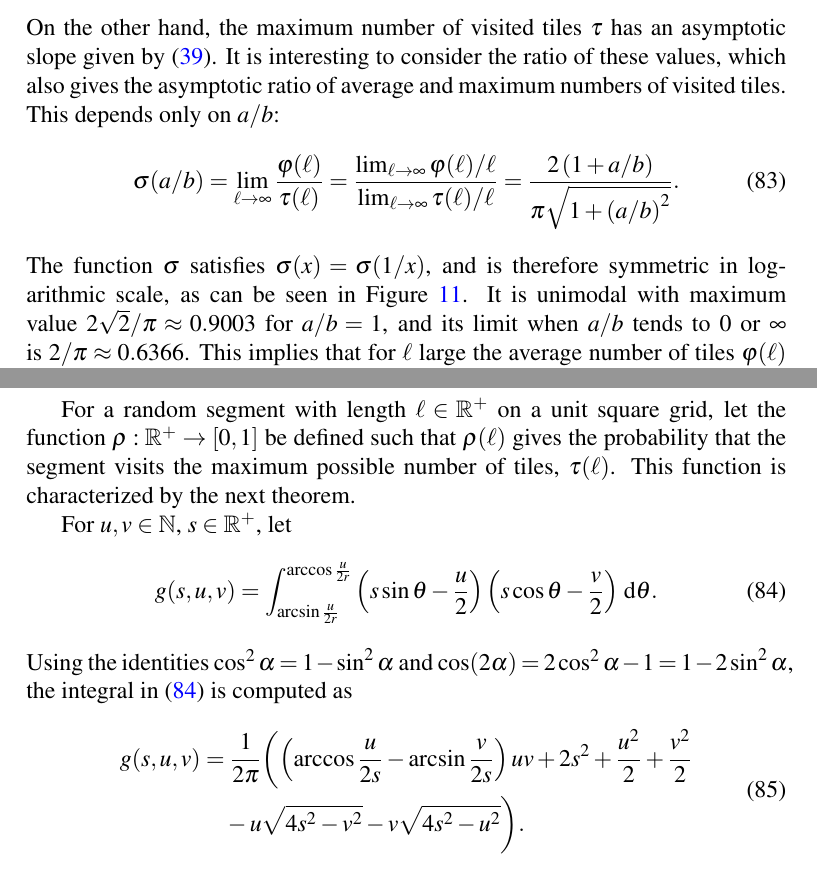
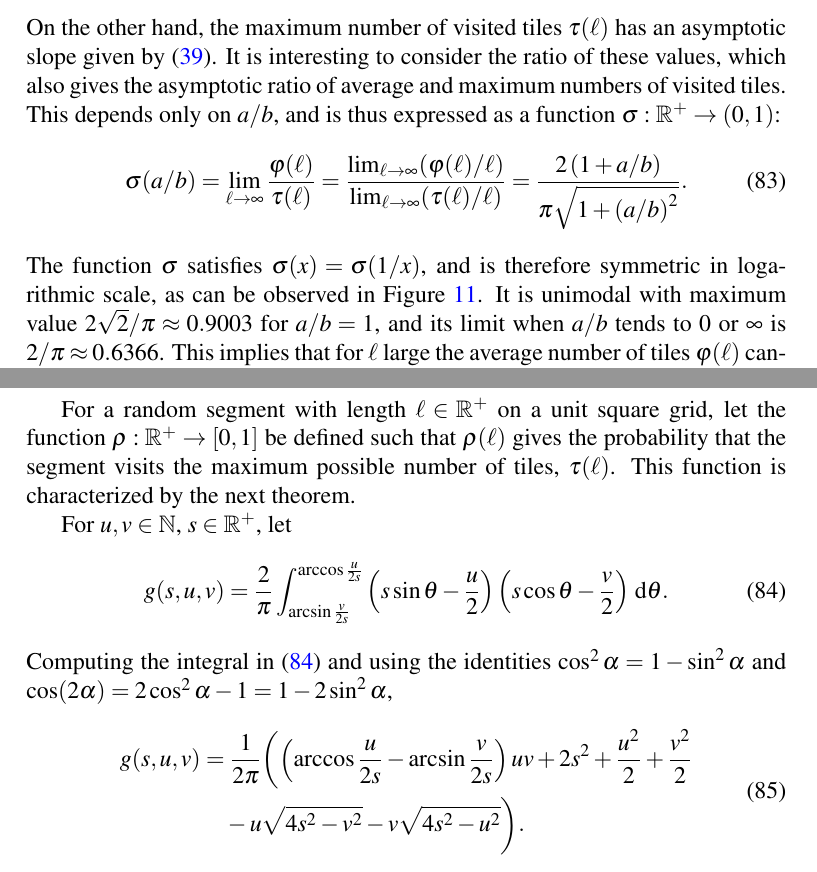
Before and after one commit to lmendo/Segments-and-grids, a LaTeX paper (paper.tex): two parts of pages 27 and 28 of 34, joined at a grey line, cut so that both start at the same text. Compiled offline with pdfLaTeX.

Commit message:
Rewriting and corrections

```diff
--- a/paper.tex
+++ b/paper.tex
@@ -1020,17 +1020,17 @@ For $\len \rightarrow \infty$, the average number of visited tiles $\funta$ has
 \label{eq: asympt slope ave}
 \lim_{\len \rightarrow \infty} \frac{\funta(\len)}{\len} = \frac 2 \pi \left(\frac 1 a + \frac 1 b \right).
 \end{equation}
-On the other hand, the maximum number of visited tiles $\funt$ has an asymptotic slope given by \eqref{eq: asympt slope}. It is interesting to consider the ratio of these values, which also gives the asymptotic ratio of average and maximum numbers of visited tiles. This depends only on $a/b$:
+On the other hand, the maximum number of visited tiles $\funt(\len)$ has an asymptotic slope given by \eqref{eq: asympt slope}. It is interesting to consider the ratio of these values, which also gives the asymptotic ratio of average and maximum numbers of visited tiles. This depends only on $a/b$, and is thus expressed as a function $\ras: \mathbb R^+ \to (0,1)$:
 \begin{equation}
 \label{eq: ras}
 \ras(a/b) = \lim_{\len \rightarrow \infty}
 \frac { \funta(\len) } { \funt(\len) }
 = \frac
-{ \lim_{\len \rightarrow \infty} \funta(\len)/\len }
-{ \lim_{\len \rightarrow \infty} \funt(\len)/\len }
+{ \lim_{\len \rightarrow \infty} (\funta(\len)/\len) }
+{ \lim_{\len \rightarrow \infty} (\funt(\len)/\len) }
 = \frac{2\left(1 + a/b\right)}{\pi\sqrt{1 + \left(a/b\right)^2}}.
 \end{equation}
-The function $\ras$ satisfies $\ras(x) = \ras(1/x)$, and is therefore symmetric in logarithmic scale, as can be seen in Figure~\ref{fig: ratio asympt slopes}. It is unimodal with maximum value $2\sqrt 2/\pi \approx 0.9003$ for $a/b=1$, and its limit when $a/b$ tends to $0$ or $\infty$ is $2/\pi \approx 0.6366$. This implies that for $\len$ large the average number of tiles $\funta(\len)$ cannot very small compared with the maximum number of tiles $\funt(\len)$. For example, $\funta(\len)$ asymptotically exceeds $0.8\funt(\len)$ for $1/3 \leq a/b \leq 3$.
+The function $\ras$ satisfies $\ras(x) = \ras(1/x)$, and is therefore symmetric in logarithmic scale, as can be observed in Figure~\ref{fig: ratio asympt slopes}. It is unimodal with maximum value $2\sqrt 2/\pi \approx 0.9003$ for $a/b=1$, and its limit when $a/b$ tends to $0$ or $\infty$ is $2/\pi \approx 0.6366$. This implies that for $\len$ large the average number of tiles $\funta(\len)$ cannot very small compared with the maximum number of tiles $\funt(\len)$. For example, $\funta(\len)$ asymptotically exceeds $0.8\funt(\len)$ for $1/3 \leq a/b \leq 3$.
 
 % ***Change vertical axis scale: [0 1]? [0.5 1]?
 \begin{figure}
@@ -1054,9 +1054,9 @@ For a random segment with length $\len \in \mathbb R^+$ on a unit square grid, l
 For $u, v \in \mathbb N$, $\genvar \in \mathbb R^+$, let
 \begin{equation}
 \label{eq: g def}
-g(\genvar, u, v) = \int_{\arcsin \frac u {2r}}^{\arccos \frac u {2r}} \left( \genvar \sin \theta - \frac u 2 \right) \left( \genvar \cos \theta - \frac v 2 \right) \diff \theta.
+g(\genvar, u, v) = \frac 2 \pi \int_{\arcsin \frac v {2\genvar}}^{\arccos \frac u {2\genvar}} \left( \genvar \sin \theta - \frac u 2 \right) \left( \genvar \cos \theta - \frac v 2 \right) \diff \theta.
 \end{equation}
-Using the identities $\cos^2 \alpha = 1-\sin^2 \alpha$ and $\cos(2\alpha) = 2\cos^2\alpha-1 = 1 - 2\sin^2\alpha$, the integral in \eqref{eq: g def} is computed as
+Computing the integral in \eqref{eq: g def} and using the identities $\cos^2 \alpha = 1-\sin^2 \alpha$ and $\cos(2\alpha) = 2\cos^2\alpha-1 = 1 - 2\sin^2\alpha$,
 \begin{equation}
 \label{eq: g fin}
 \begin{split}
```
Also changed, not shown: paper.pdf, paper.tex (2 more changed lines).
